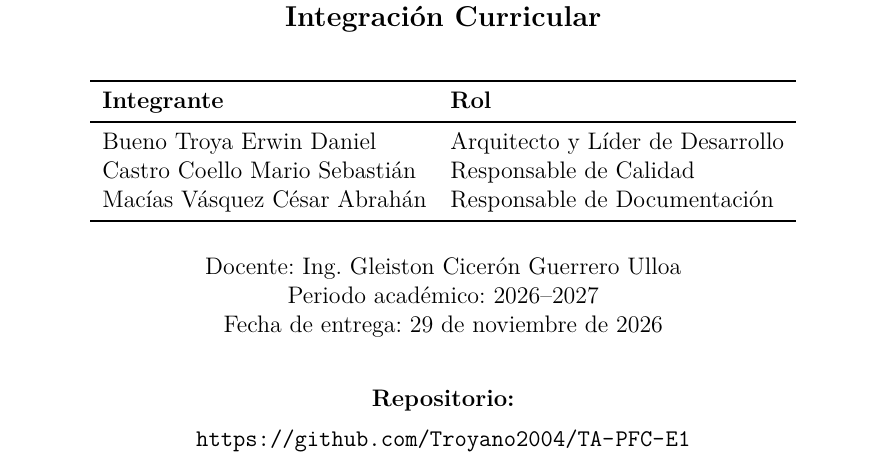
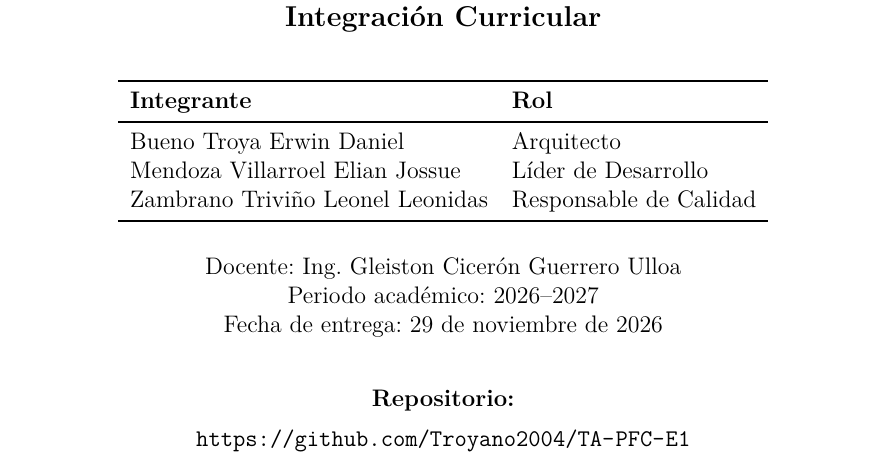
Before and after one commit to Troyano2004/TA-PFC-E1, a LaTeX document (docs/sga.tex, which reads docs/datos.tex): part of the page, cut so that both start at the same text. Compiled offline with pdfLaTeX.

Commit message:
Actualiza integrantes y roles del grupo BMRZ en los datos de la portada

```diff
--- a/docs/datos.tex
+++ b/docs/datos.tex
@@ -11,10 +11,12 @@
 \newcommand{\fechaentrega}{29 de noviembre de 2026}
 \newcommand{\repo}{https://github.com/Troyano2004/TA-PFC-E1}
 
-% Integrantes y roles (en equipos de 3, un integrante asume dos roles)
+% Integrantes y roles (grupo BMRZ, cuatro integrantes, un rol cada uno)
 \newcommand{\integranteA}{Bueno Troya Erwin Daniel}
-\newcommand{\rolA}{Arquitecto y Líder de Desarrollo}
-\newcommand{\integranteB}{Castro Coello Mario Sebastián}
-\newcommand{\rolB}{Responsable de Calidad}
-\newcommand{\integranteC}{Macías Vásquez César Abrahán}
-\newcommand{\rolC}{Responsable de Documentación}
+\newcommand{\rolA}{Arquitecto}
+\newcommand{\integranteB}{Mendoza Villarroel Elian Jossue}
+\newcommand{\rolB}{Líder de Desarrollo}
+\newcommand{\integranteC}{Zambrano Triviño Leonel Leonidas}
+\newcommand{\rolC}{Responsable de Calidad}
+\newcommand{\integranteD}{Rivas Piloso Dayver Yahir}
+\newcommand{\rolD}{Responsable de Documentación}
```
